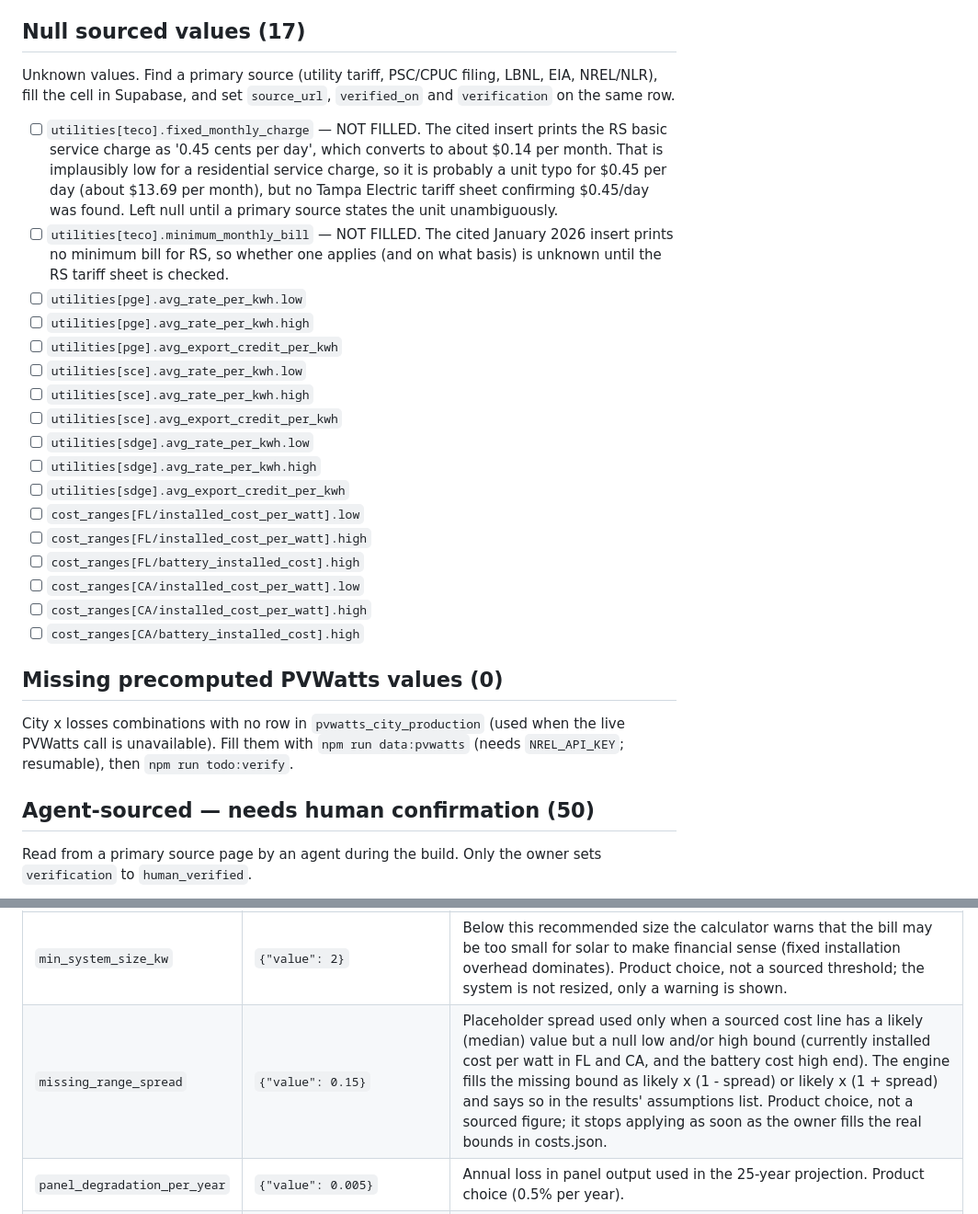
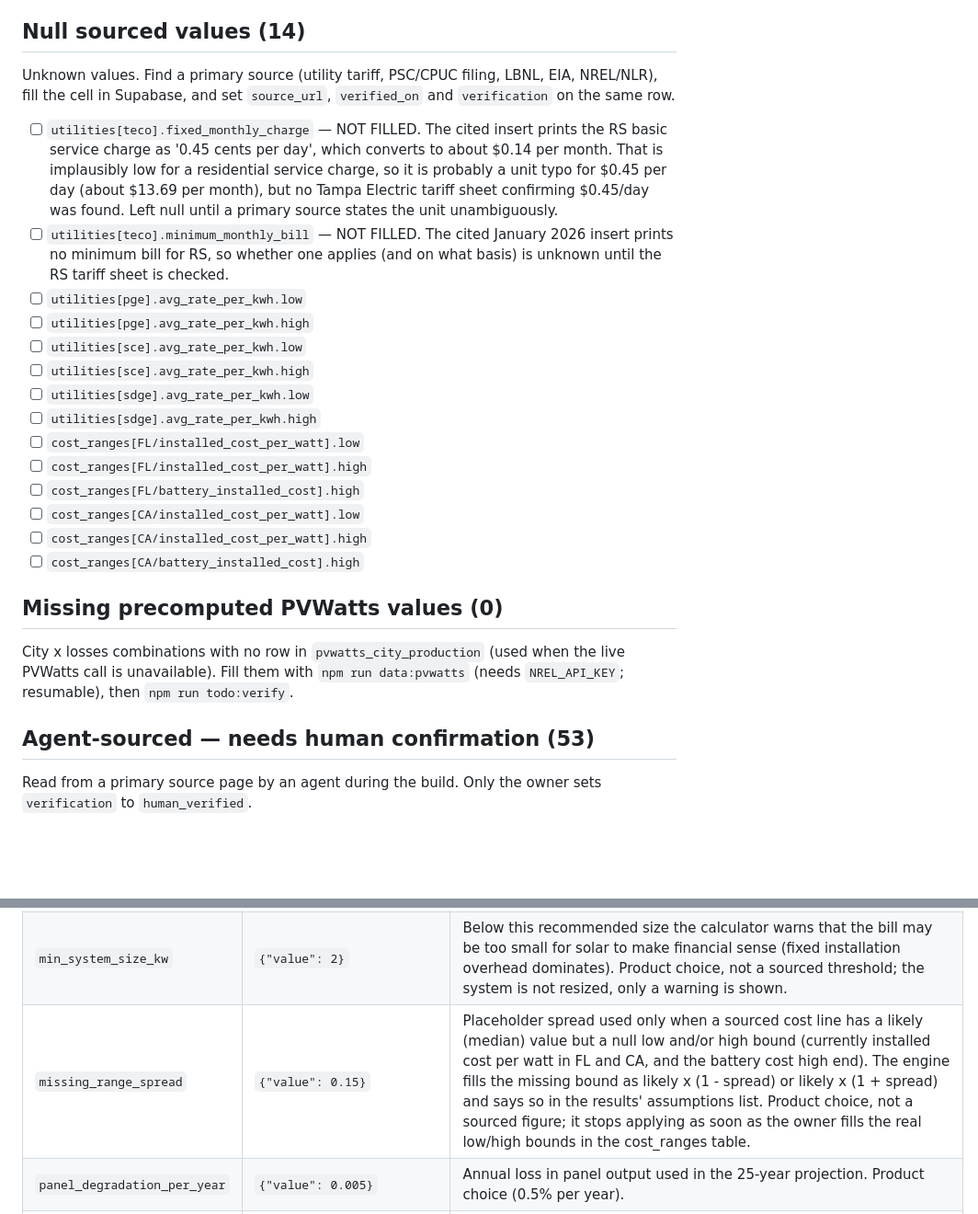
Before and after one commit to vedansh2301/rayvalue, a Markdown page: docs/TODO-VERIFY.md, 2 parts joined by grey strips. Shown at 92% size. GitHub-like rendering; blank space fills up the shorter version.

Commit message:
Regenerate docs/TODO-VERIFY.md (city_example_bills, updated rationale)
Co-Authored-By: Claude Opus 5.5 <noreply@anthropic.com>

```diff
--- a/docs/TODO-VERIFY.md
+++ b/docs/TODO-VERIFY.md
@@ -11,7 +11,7 @@ Check these first: the figures were read from the page below but the page itself
 - [ ] **Tampa Electric (TECO)** (https://www.tampaelectric.com/4ad05f/siteassets/files/rates/resratesinsert_jan2026.pdf): Source is a January 2026 rate insert; fuel and other clauses may have changed since. The insert's basic service charge unit ('0.45 cents per day') is inconsistent with a normal monthly charge, so the fixed charge is null.
 - [ ] **Southern California Edison (SCE)** (https://www.sce.com/save-money/rates-financing/residential-rate-plans/time-of-use-plans): Source is an undated consumer rate-plan page with prices rounded to the cent, not the dated tariff sheet (not found). SCE announced a residential rate change effective October 1, 2026, so these prices may be out of date.
 
-## Null sourced values (17)
+## Null sourced values (14)
 
 Unknown values. Find a primary source (utility tariff, PSC/CPUC filing, LBNL, EIA, NREL/NLR), fill the cell in Supabase, and set `source_url`, `verified_on` and `verification` on the same row.
 
@@ -19,13 +19,10 @@ Unknown values. Find a primary source (utility tariff, PSC/CPUC filing, LBNL, EI
 - [ ] `utilities[teco].minimum_monthly_bill` — NOT FILLED. The cited January 2026 insert prints no minimum bill for RS, so whether one applies (and on what basis) is unknown until the RS tariff sheet is checked.
 - [ ] `utilities[pge].avg_rate_per_kwh.low`
 - [ ] `utilities[pge].avg_rate_per_kwh.high`
-- [ ] `utilities[pge].avg_export_credit_per_kwh`
 - [ ] `utilities[sce].avg_rate_per_kwh.low`
 - [ ] `utilities[sce].avg_rate_per_kwh.high`
-- [ ] `utilities[sce].avg_export_credit_per_kwh`
 - [ ] `utilities[sdge].avg_rate_per_kwh.low`
 - [ ] `utilities[sdge].avg_rate_per_kwh.high`
-- [ ] `utilities[sdge].avg_export_credit_per_kwh`
 - [ ] `cost_ranges[FL/installed_cost_per_watt].low`
 - [ ] `cost_ranges[FL/installed_cost_per_watt].high`
 - [ ] `cost_ranges[FL/battery_installed_cost].high`
@@ -38,7 +35,7 @@ Unknown values. Find a primary source (utility tariff, PSC/CPUC filing, LBNL, EI
 City x losses combinations with no row in `pvwatts_city_production` (used when the live PVWatts call is unavailable). Fill them with `npm run data:pvwatts` (needs `NREL_API_KEY`; resumable), then `npm run todo:verify`.
 
 
-## Agent-sourced — needs human confirmation (50)
+## Agent-sourced — needs human confirmation (53)
 
 Read from a primary source page by an agent during the build. Only the owner sets `verification` to `human_verified`.
 
@@ -109,6 +110,6 @@ Product choices, not facts (table `model_assumptions`). Each has a rationale ins
 | `max_monthly_bill` | `{"value": 5000}` | Upper limit on the average monthly bill the calculator accepts; larger bills are treated as invalid input. Residential bills above $5,000 a month are out of scope for a rooftop-solar estimate (and very large values would only produce capped results). Product choice, not a sourced figure. |
 | `min_system_size_kw` | `{"value": 2}` | Below this recommended size the calculator warns that the bill may be too small for solar to make financial sense (fixed installation overhead dominates). Product choice, not a sourced threshold; the system is not resized, only a warning is shown. |
-| `missing_range_spread` | `{"value": 0.15}` | Placeholder spread used only when a sourced cost line has a likely (median) value but a null low and/or high bound (currently installed cost per watt in FL and CA, and the battery cost high end). The engine fills the missing bound as likely x (1 - spread) or likely x (1 + spread) and says so in the results' assumptions list. Product choice, not a sourced figure; it stops applying as soon as the owner fills the real bounds in costs.json. |
+| `missing_range_spread` | `{"value": 0.15}` | Placeholder spread used only when a sourced cost line has a likely (median) value but a null low and/or high bound (currently installed cost per watt in FL and CA, and the battery cost high end). The engine fills the missing bound as likely x (1 - spread) or likely x (1 + spread) and says so in the results' assumptions list. Product choice, not a sourced figure; it stops applying as soon as the owner fills the real low/high bounds in the cost_ranges table. |
 | `panel_degradation_per_year` | `{"value": 0.005}` | Annual loss in panel output used in the 25-year projection. Product choice (0.5% per year). |
 | `pvwatts_system_loss_pct` | `{"none": 14, "some": 20, "heavy": 30}` | Percent system losses passed to PVWatts per shading level. 14% is the PVWatts default; 20% and 30% are product choices for some and heavy shading, not measured values. |
 | `system_size_cap_kw` | `{"value": 15}` | Upper limit on recommended system size so very large bills do not produce unrealistic rooftop systems. Product choice. |
```
Also changed, not shown: other parts of docs/TODO-VERIFY.md (+4 -0 lines).
